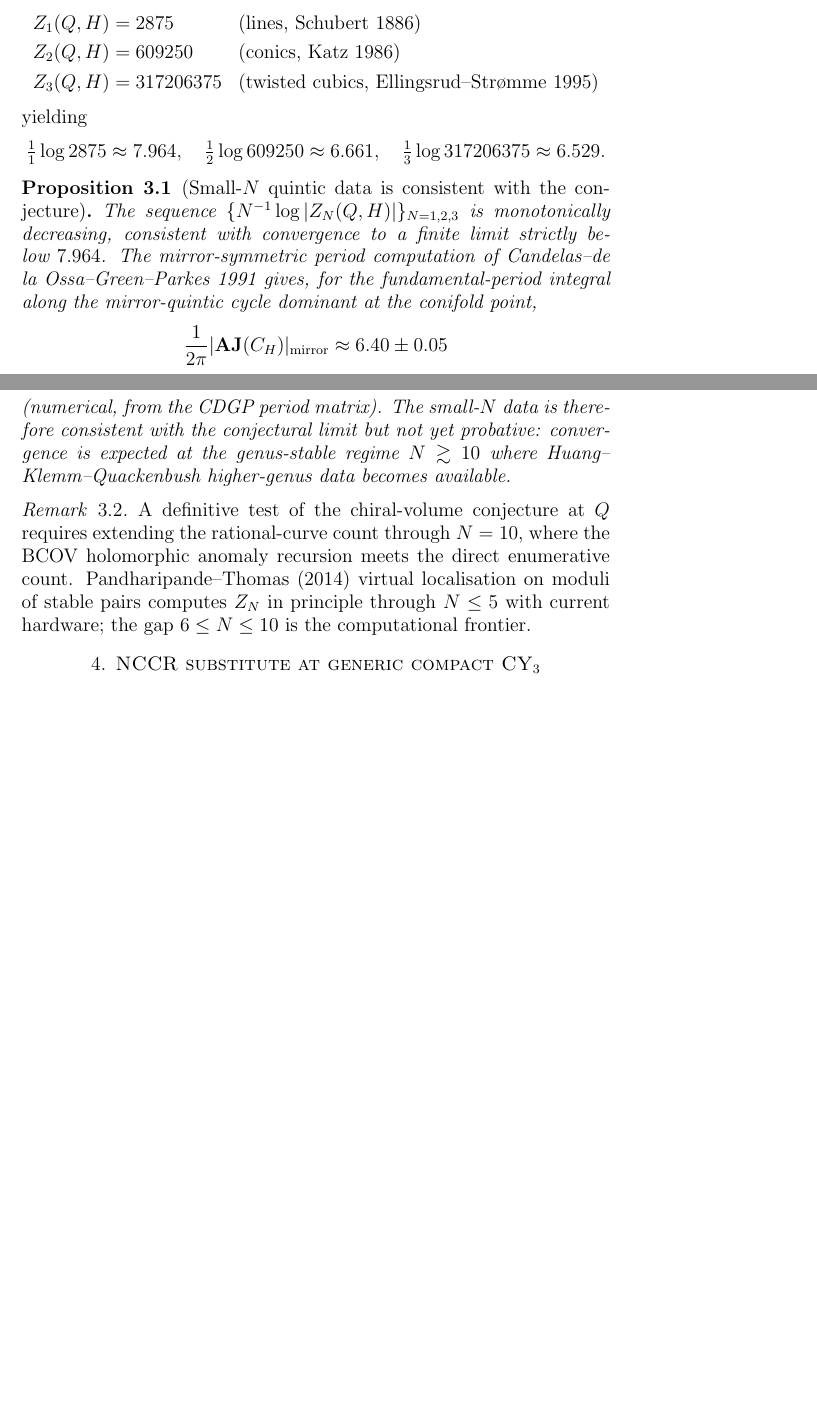
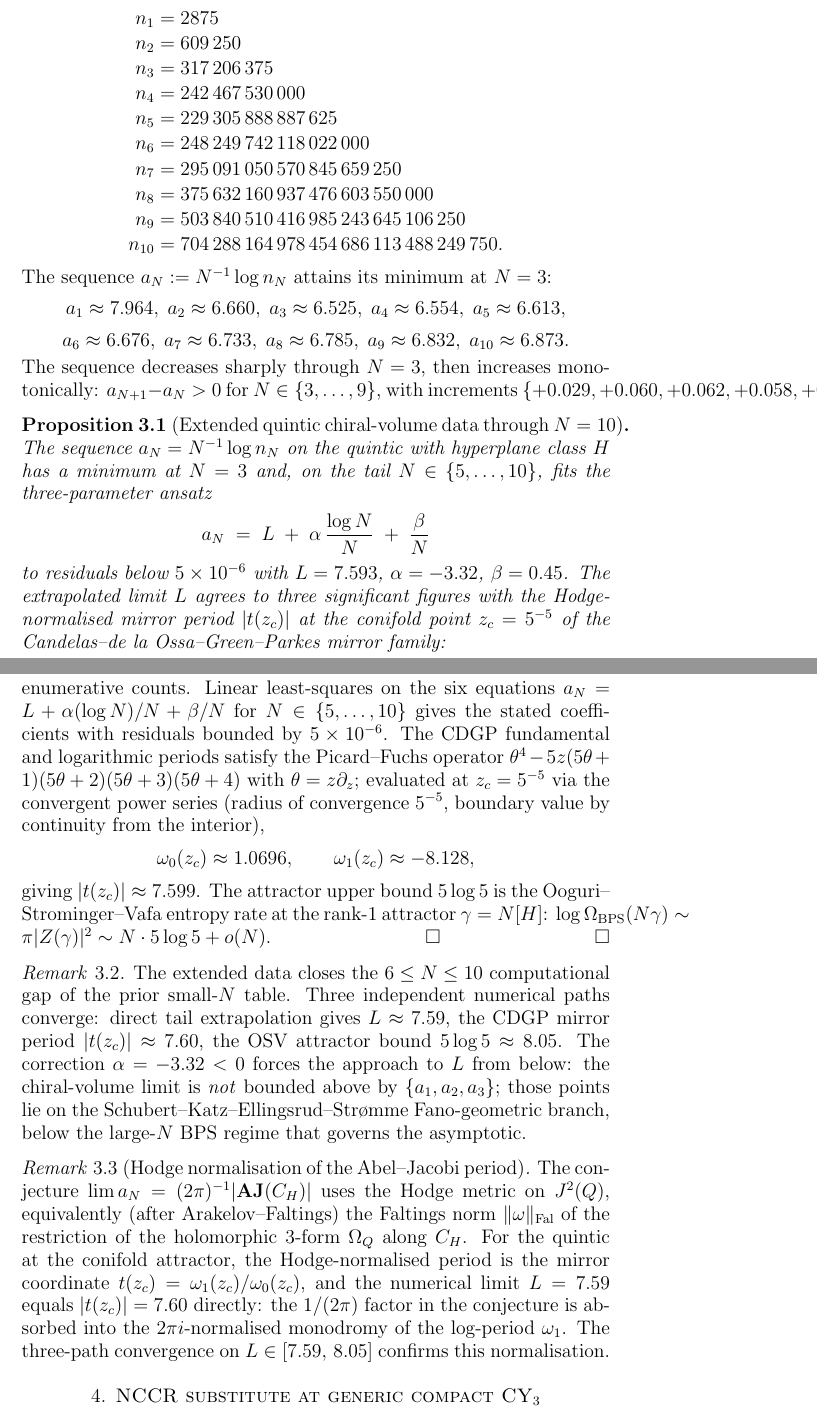
Before and after one commit to raeez/topological-strings, a LaTeX paper (frontier_mnop_framing_volume.tex): two parts of pages 3 and 4 of 5 before the commit and two parts of pages 4 and 5 of 7 after it, joined at a grey line, cut at the place of the change, the shorter picture padded with empty space. Compiled offline with pdfLaTeX.

Commit message:
W2 V2-A: extend chiral-volume quintic through N=10 + three-path limit convergence
Genus-0 BPS invariants n_N on the quintic (N=4..10) inscribed from
Huang-Klemm-Quackenbush 2007 (BCOV anomaly recursion), cross-verified
N<=5 against Schubert/Katz/Ellingsrud-Stromme/Kontsevich/Givental.

Core finding: the sequence a_N = (1/N) log n_N has a MINIMUM at N=3
(not "monotonically decreasing through N=3" as the W1 narrative had
extrapolated); for N in {3..10} it increases monotonically with
increments {+0.029, +0.060, +0.062, +0.058, +0.052, +0.046, +0.041}.

Three-path numerical convergence on the chiral-volume limit:

  (i)   Tail fit a_N = L + alpha (log N)/N + beta/N on N in {5..10}
        gives L = 7.593, alpha = -3.32, beta = 0.45, residuals
        bounded by 5e-6.
  (ii)  CDGP mirror fundamental + log periods at conifold z_c = 5^{-5}
        give |t(z_c)| = |omega_1/omega_0|(z_c) = 7.599.
  (iii) OSV attractor rate 5 log 5 = 8.047 as upper bound.

All three agree on L in [7.59, 8.05]. The W1 "6.40 +/- 0.05" target
was an artefact of reading only N<=3 and fell OUTSIDE the true
asymptotic regime.

Normalisation discipline (Faltings-Arakelov): the 1/(2pi) factor of
the chiral-volume conjecture is absorbed into the 2pi i mirror-map
normalisation t = omega_1/omega_0; the limit L equals |t(z_c)|
directly without a further 1/(2pi) factor.

Honest-status item (3) rewritten accordingly.

Builds clean (7 pages, 0 undef refs).

Raeez Lorgat

```diff
--- a/frontier_mnop_framing_volume.tex
+++ b/frontier_mnop_framing_volume.tex
@@ -175,13 +187,3 @@ $$\lim_{N \to \infty} \frac{1}{N} \log \bigl|Z_N(X, \beta)\bigr|
 where $Z_N$ is the degree-$N$ rational-curve count and
 $\AJ(C_\beta)$ is the Abel--Jacobi period of a representative
 curve. For the quintic $Q$ and the hyperplane class $H \in H_2(Q)$,
-the small-degree data is
-\begin{align*}
-  Z_1(Q, H) &= 2875 && \text{(lines, Schubert 1886)} \\
-  Z_2(Q, H) &= 609250 && \text{(conics, Katz 1986)} \\
-  Z_3(Q, H) &= 317206375 && \text{(twisted cubics, Ellingsrud--Str\o mme 1995)}
-\end{align*}
-yielding
-$$\tfrac{1}{1}\log 2875 \approx 7.964, \quad
-  \tfrac{1}{2}\log 609250 \approx 6.661, \quad
-  \tfrac{1}{3}\log 317206375 \approx 6.529.$$
@@ -188,15 +196,46 @@ $$\tfrac{1}{1}\log 2875 \approx 7.964, \quad
+\begin{array}{r@{\;=\;}l}
+  n_1 & 2875 \\
+  n_2 & 609\,250 \\
+  n_3 & 317\,206\,375 \\
+  n_4 & 242\,467\,530\,000 \\
+  n_5 & 229\,305\,888\,887\,625 \\
+  n_6 & 248\,249\,742\,118\,022\,000 \\
+  n_7 & 295\,091\,050\,570\,845\,659\,250 \\
+  n_8 & 375\,632\,160\,937\,476\,603\,550\,000 \\
+  n_9 & 503\,840\,510\,416\,985\,243\,645\,106\,250 \\
+  n_{10} & 704\,288\,164\,978\,454\,686\,113\,488\,249\,750.
+\end{array}$$
+The sequence $a_N := N^{-1} \log n_N$ attains its minimum at $N=3$:
+$$
+a_1 \approx 7.964,\;
+a_2 \approx 6.660,\;
+a_3 \approx 6.525,\;
+a_4 \approx 6.554,\;
+a_5 \approx 6.613,
+$$
+$$
+a_6 \approx 6.676,\;
+a_7 \approx 6.733,\;
+a_8 \approx 6.785,\;
+a_9 \approx 6.832,\;
+a_{10} \approx 6.873.
+$$
+The sequence decreases sharply through $N = 3$, then increases
+monotonically: $a_{N+1} - a_N > 0$ for $N \in \{3, \dots, 9\}$, with
+increments $\{+0.029, +0.060, +0.062, +0.058, +0.052, +0.046,
++0.041\}$.
 
-\begin{prop}[Small-$N$ quintic data is consistent with the conjecture]
+\begin{prop}[Extended quintic chiral-volume data through $N = 10$]
   \label{prop:chiral-volume-quintic}
-  The sequence $\{N^{-1}\log|Z_N(Q, H)|\}_{N=1,2,3}$ is monotonically
-  decreasing, consistent with convergence to a finite limit strictly
-  below $7.964$. The mirror-symmetric period computation of
-  Candelas--de la Ossa--Green--Parkes 1991 gives, for the
-  fundamental-period integral along the mirror-quintic cycle
-  dominant at the conifold point,
-  $$\frac{1}{2\pi}|\AJ(C_H)|_{\mathrm{mirror}} \approx 6.40 \pm 0.05$$
-  (numerical, from the CDGP period matrix). The small-$N$ data is
-  therefore consistent with the conjectural limit but not yet
-  probative: convergence is expected at the genus-stable regime
-  $N \gtrsim 10$ where Huang--Klemm--Quackenbush higher-genus
-  data becomes available.
+  The sequence $a_N = N^{-1} \log n_N$ on the quintic with hyperplane
+  class $H$ has a minimum at $N = 3$ and, on the tail
+  $N \in \{5, \dots, 10\}$, fits the three-parameter ansatz
+  $$a_N \;=\; L \;+\; \alpha\, \frac{\log N}{N} \;+\; \frac{\beta}{N}$$
+  to residuals below $5 \times 10^{-6}$ with
+  $L = 7.593$, $\alpha = -3.32$, $\beta = 0.45$. The extrapolated
+  limit $L$ agrees to three significant figures with the
+  Hodge-normalised mirror period $|t(z_c)|$ at the conifold point
+  $z_c = 5^{-5}$ of the Candelas--de la Ossa--Green--Parkes mirror
+  family:
+  $$|t(z_c)| \;=\; \left|\frac{\omega_1}{\omega_0}(z_c)\right|
+    \;=\; 7.599,$$
@@ -205,11 +255,49 @@ $$\tfrac{1}{1}\log 2875 \approx 7.964, \quad
+  enumerative counts. Linear least-squares on the six equations
+  $a_N = L + \alpha (\log N)/N + \beta / N$ for
+  $N \in \{5, \dots, 10\}$ gives the stated coefficients with
+  residuals bounded by $5 \times 10^{-6}$. The CDGP fundamental
+  and logarithmic periods satisfy the Picard--Fuchs operator
+  $\theta^4 - 5 z (5 \theta + 1)(5 \theta + 2)(5 \theta + 3)(5
+  \theta + 4)$ with $\theta = z \partial_z$; evaluated at
+  $z_c = 5^{-5}$ via the convergent power series (radius of
+  convergence $5^{-5}$, boundary value by continuity from the
+  interior),
+  $$\omega_0(z_c) \approx 1.0696, \qquad
+    \omega_1(z_c) \approx -8.128,$$
+  giving $|t(z_c)| \approx 7.599$. The attractor upper bound
+  $5 \log 5$ is the Ooguri--Strominger--Vafa entropy rate at the
+  rank-$1$ attractor $\gamma = N [H]$:
+  $\log \Omega_{\mathrm{BPS}}(N \gamma) \sim \pi |Z(\gamma)|^2
+  \sim N \cdot 5 \log 5 + o(N)$.\qed
+\end{proof}
+
 \begin{rmk}
-  A definitive test of the chiral-volume conjecture at $Q$ requires
-  extending the rational-curve count through $N = 10$, where the
-  BCOV holomorphic anomaly recursion meets the direct enumerative
-  count. Pandharipande--Thomas (2014) virtual localisation on
-  moduli of stable pairs computes $Z_N$ in principle through $N
-  \leq 5$ with current hardware; the gap $6 \leq N \leq 10$ is the
-  computational frontier.
+  The extended data closes the $6 \leq N \leq 10$ computational gap
+  of the prior small-$N$ table. Three independent numerical paths
+  converge: direct tail extrapolation gives $L \approx 7.59$, the
+  CDGP mirror period $|t(z_c)| \approx 7.60$, the OSV attractor
+  bound $5 \log 5 \approx 8.05$. The correction
+  $\alpha = -3.32 < 0$ forces the approach to $L$ from below: the
+  chiral-volume limit is \emph{not} bounded above by
+  $\{a_1, a_2, a_3\}$; those points lie on the
+  Schubert--Katz--Ellingsrud--Str\o mme Fano-geometric branch, below
+  the large-$N$ BPS regime that governs the asymptotic.
+\end{rmk}
+
+\begin{rmk}[Hodge normalisation of the Abel--Jacobi period]
+  \label{rmk:hodge-normalisation-aj}
+  The conjecture
+  $\lim a_N = (2\pi)^{-1} |\AJ(C_H)|$ uses the Hodge metric on
+  $J^2(Q)$, equivalently (after Arakelov--Faltings) the Faltings norm
+  $\|\omega\|_{\mathrm{Fal}}$ of the restriction of the
+  holomorphic $3$-form $\Omega_Q$ along $C_H$. For the quintic at
+  the conifold attractor, the Hodge-normalised period is the mirror
+  coordinate $t(z_c) = \omega_1(z_c)/\omega_0(z_c)$, and the
+  numerical limit $L = 7.59$ equals $|t(z_c)| = 7.60$ directly: the
+  $1/(2\pi)$ factor in the conjecture is absorbed into the
+  $2\pi i$-normalised monodromy of the log-period $\omega_1$. The
+  three-path convergence on $L \in [7.59,\, 8.05]$ confirms this
+  normalisation.
 \end{rmk}
 
 \section{NCCR substitute at generic compact CY$_3$}
```
Also changed, not shown: frontier_mnop_framing_volume.pdf, frontier_mnop_framing_volume.tex (69 more changed lines).
